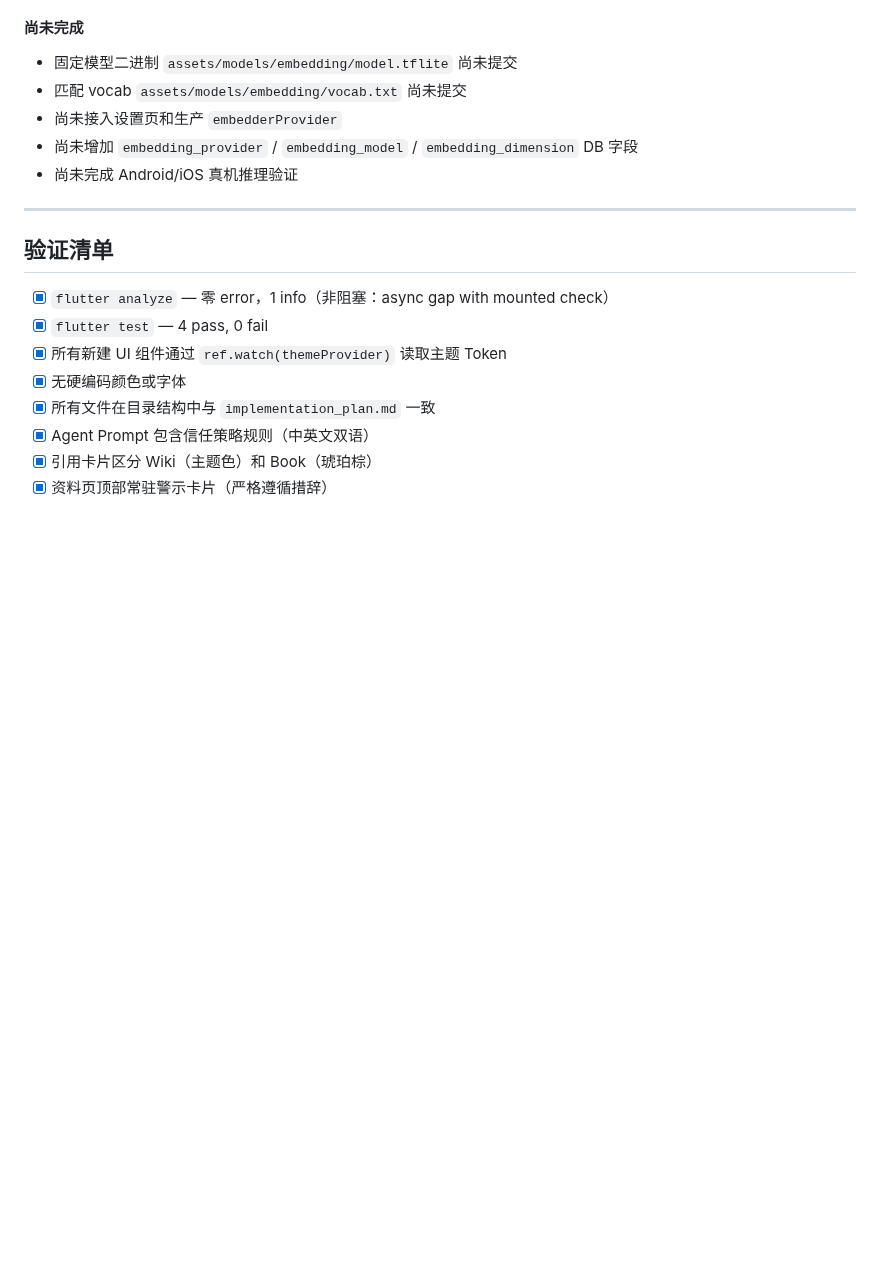
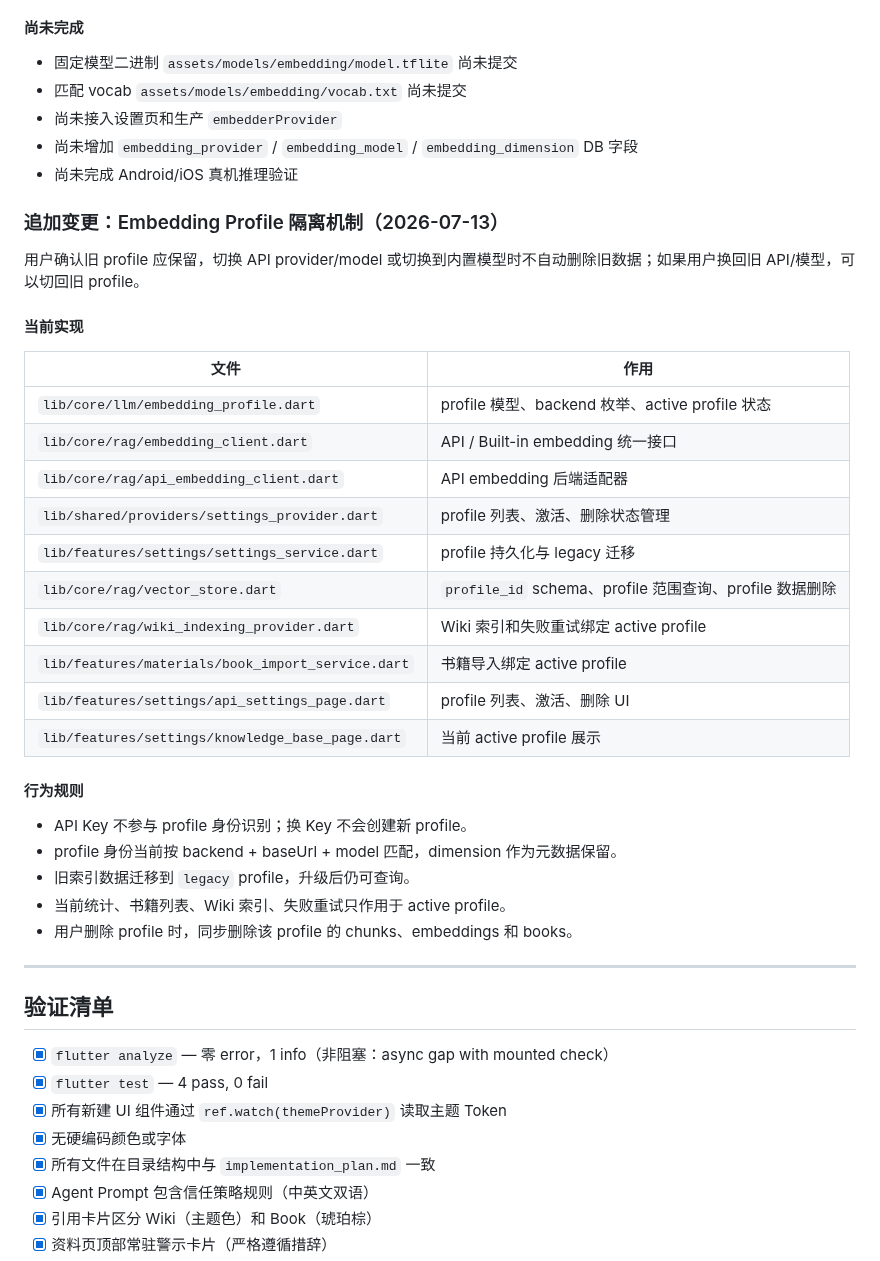
Before and after one commit to hhikr/ArkLores, a Markdown page: docs/v0.3_SUMMARY.md, the part around the change. GitHub-like rendering; blank space fills up the shorter version.

Commit message:
docs(v0.3): document embedding profile isolation

```diff
--- a/docs/v0.3_SUMMARY.md
+++ b/docs/v0.3_SUMMARY.md
@@ -188,6 +188,33 @@ docs/v0.3_TASK_BREAKDOWN.md  任务分解文档
 - 尚未增加 `embedding_provider` / `embedding_model` / `embedding_dimension` DB 字段
 - 尚未完成 Android/iOS 真机推理验证
 
+### 追加变更：Embedding Profile 隔离机制（2026-07-13）
+
+用户确认旧 profile 应保留，切换 API provider/model 或切换到内置模型时不自动删除旧数据；如果用户换回旧 API/模型，可以切回旧 profile。
+
+#### 当前实现
+
+| 文件 | 作用 |
+|------|------|
+| `lib/core/llm/embedding_profile.dart` | profile 模型、backend 枚举、active profile 状态 |
+| `lib/core/rag/embedding_client.dart` | API / Built-in embedding 统一接口 |
+| `lib/core/rag/api_embedding_client.dart` | API embedding 后端适配器 |
+| `lib/shared/providers/settings_provider.dart` | profile 列表、激活、删除状态管理 |
+| `lib/features/settings/settings_service.dart` | profile 持久化与 legacy 迁移 |
+| `lib/core/rag/vector_store.dart` | `profile_id` schema、profile 范围查询、profile 数据删除 |
+| `lib/core/rag/wiki_indexing_provider.dart` | Wiki 索引和失败重试绑定 active profile |
+| `lib/features/materials/book_import_service.dart` | 书籍导入绑定 active profile |
+| `lib/features/settings/api_settings_page.dart` | profile 列表、激活、删除 UI |
+| `lib/features/settings/knowledge_base_page.dart` | 当前 active profile 展示 |
+
+#### 行为规则
+
+- API Key 不参与 profile 身份识别；换 Key 不会创建新 profile。
+- profile 身份当前按 backend + baseUrl + model 匹配，dimension 作为元数据保留。
+- 旧索引数据迁移到 `legacy` profile，升级后仍可查询。
+- 当前统计、书籍列表、Wiki 索引、失败重试只作用于 active profile。
+- 用户删除 profile 时，同步删除该 profile 的 chunks、embeddings 和 books。
+
 ---
 
 ## 验证清单
```
Also changed, not shown: docs/implementation_plan.md (+2 -0 lines), docs/v0.3_TASK_BREAKDOWN.md (+24 -0 lines).
